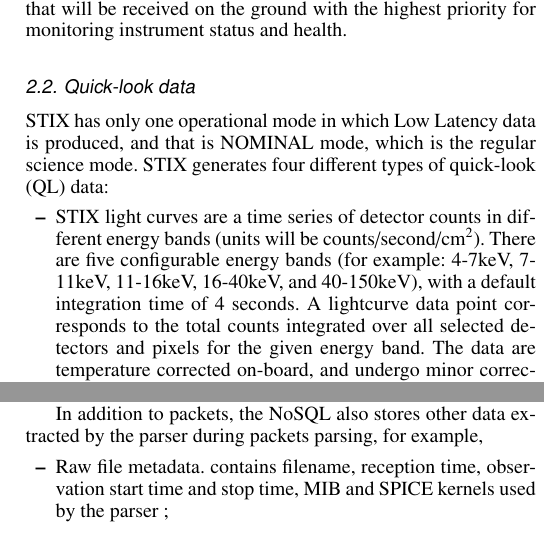
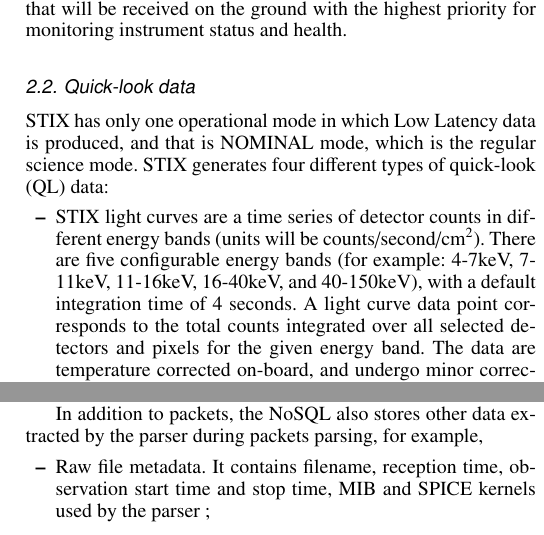
Before and after one commit to drhlxiao/stix-data-center-paper, a LaTeX paper (data_center.tex): two parts of the columns of pages 2 and 3 of 7, joined at a grey line, cut so that both start at the same text. Compiled offline with pdfLaTeX.

Commit message:
update on Fri Mar 25 12:47:47 PM CET 2022

```diff
--- a/data_center.tex
+++ b/data_center.tex
@@ -162,7 +162,7 @@ STIX generates four different types of quick-look (QL) data:
 %accumulated every 4 sec time resolution in five broad energy ranges (two thermal, two nonthermal
 %and one intermediate). Quick-look light curves are generated when STIX is in nominal observation mode.
 \item STIX light curves are a time series of detector counts in different energy bands (units will be counts/second/cm$^2$). There are five configurable energy bands (for example: 4-7keV, 7-11keV, 11-16keV, 16-40keV, and 40-150keV), with a default integration time of 4 seconds.
-A lightcurve data point corresponds to the total counts integrated over all selected detectors and pixels for the given energy band.
+A light curve data point corresponds to the total counts integrated over all selected detectors and pixels for the given energy band.
 The data are temperature corrected on-board, and undergo minor corrections for detector and pixels,
 and nominal grid transmission (25 percent) on the ground. As lower energies are highly impacted by the presence of the attenuator, they will also need to be corrected. The data will not be corrected for background, live time or detector
 % efficiency. The FITS file is in accordance with [LLFITSICD] but will also comply with  in order to be usable with existing high-energy solar data file routines.
@@ -305,7 +305,7 @@ NoSQL is also
 In addition to packets, the NoSQL also stores other data extracted by the parser during packets parsing,
 for example,
 \begin{itemize}
-  \item Raw file metadata. contains filename, reception time, observation start time and stop time, MIB and SPICE kernels used by the parser ;
+  \item Raw file metadata. It contains filename, reception time, observation start time and stop time, MIB and SPICE kernels used by the parser ;
   \item Bulk science metadata, which contains the observation time range, detector and pixels masks, energy ranges,
    bulk science data types, and IDs of packets in the database;
   \item Quick-look light curves.  The dataset contains data of counts, time range, energy bins extracted from QL LC packets,
```
Also changed, not shown: 1 other file.
